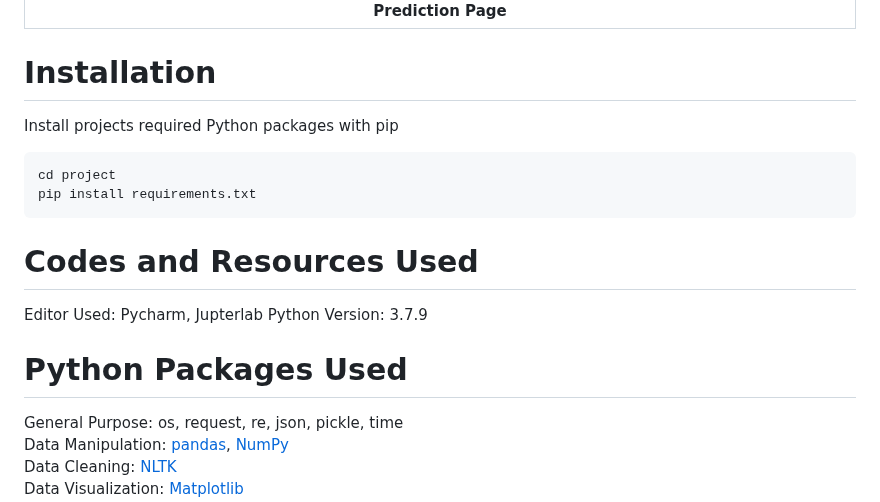
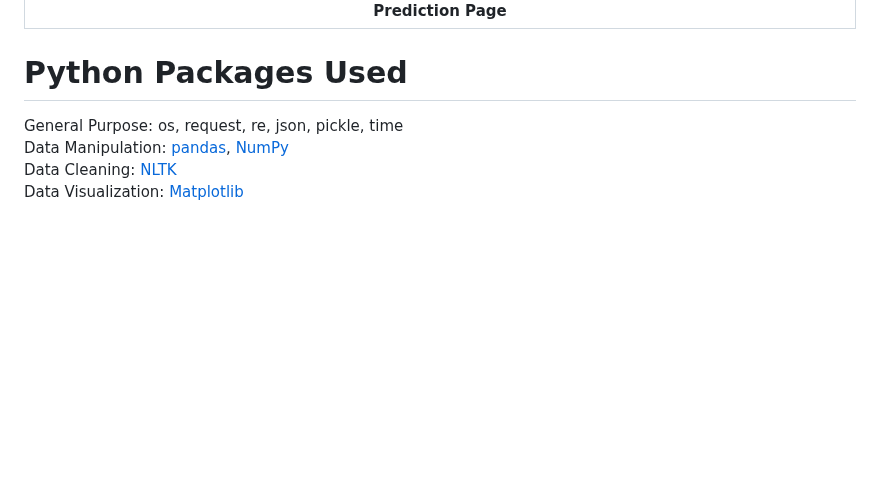
Before and after one commit to naveensk21/MLFakeNewDetect, a Markdown page: README.md, the part around the change. Drawn GitHub-style; blank space fills up the shorter version.

````diff
--- a/README.md
+++ b/README.md
@@ -8,17 +8,6 @@ The project aims to develop a natural language processing application from the g
 
 |![](figures/WebApp_Screenshot_Prediction.png)<br>Prediction Page|
 |:-:|
-
-
-# Installation
-Install projects required Python packages with pip
-```bash
-cd project
-pip install requirements.txt
-```
-# Codes and Resources Used
-Editor Used: Pycharm, Jupterlab
-Python Version: 3.7.9
 
 # Python Packages Used
 General Purpose: os, request, re, json, pickle, time <br />
````
